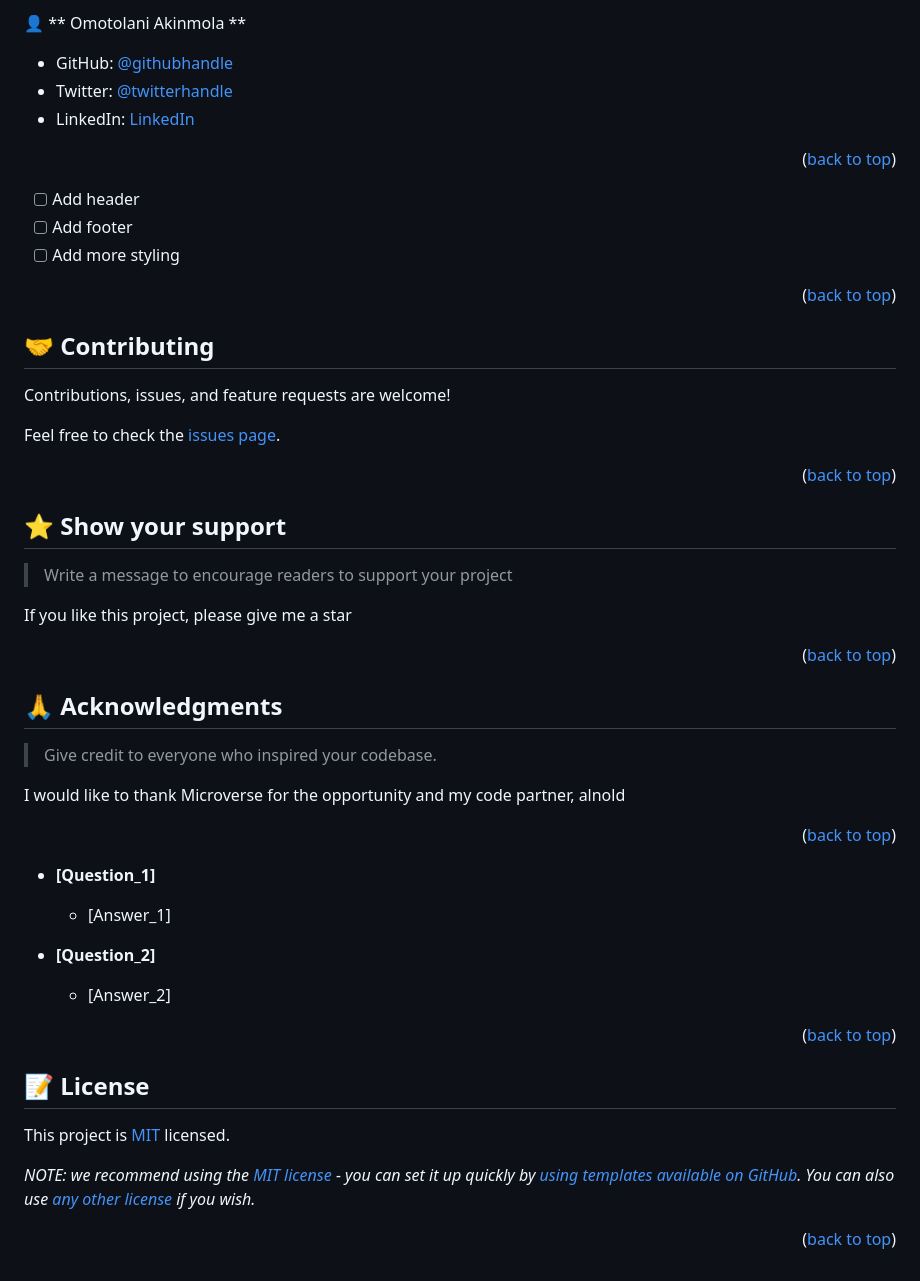
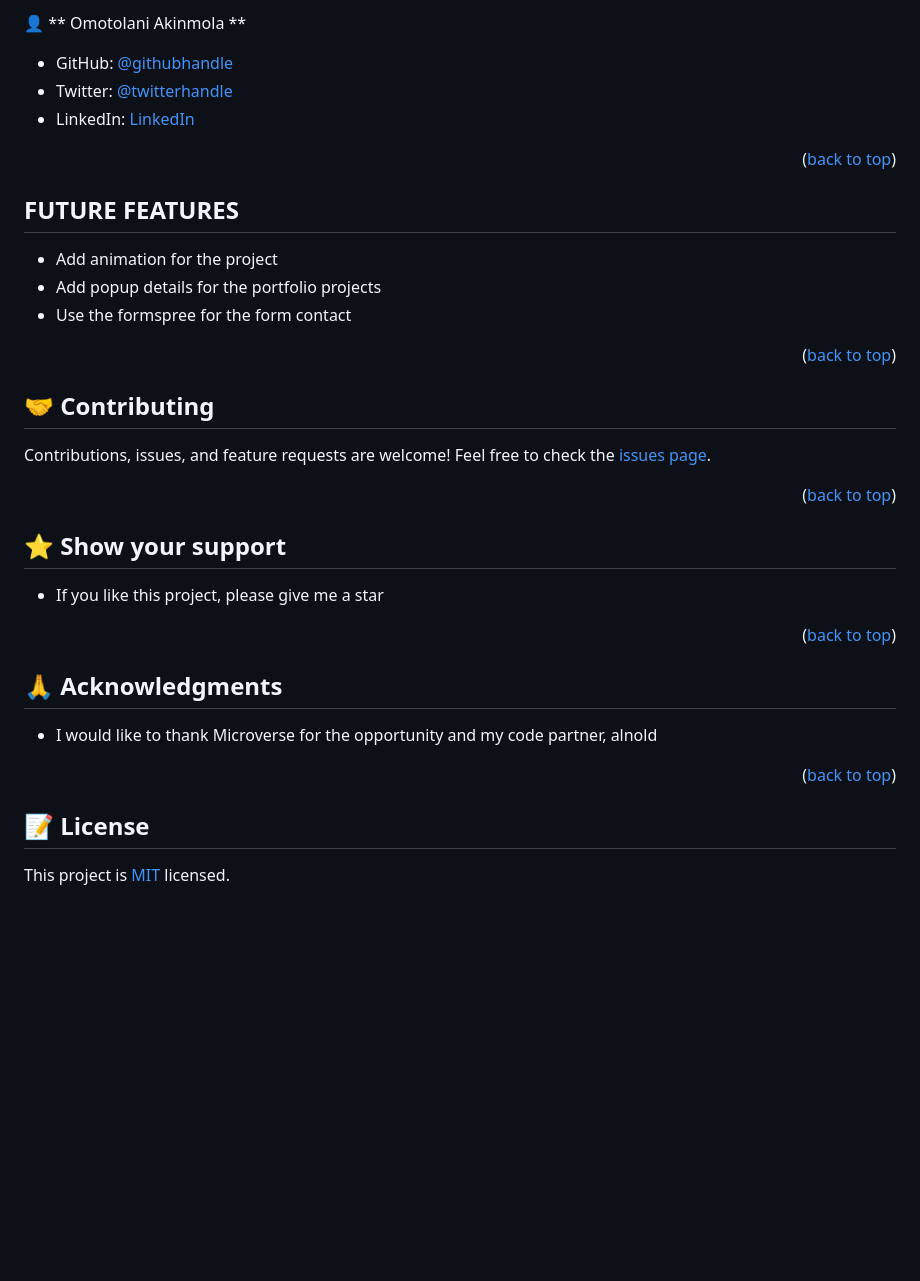
Before and after one commit to akinmolaomotlani/Portfolio-setup-and-mobile-first, a Markdown page: README.md, the part around the change printed below. GitHub-like rendering; blank space fills up the shorter version.

```diff
--- a/README.md
+++ b/README.md
@@ -113,72 +101,36 @@ Install this project with the github link
 <p align="right">(<a href="#readme-top">back to top</a>)</p>
 
 <!-- AUTHORS -->
-
-👤 ** Omotolani Akinmola **
+:bust_in_silhouette: ** Omotolani Akinmola **
 
 - GitHub: [@githubhandle](https://github.com/akinmolaomotlani)
 - Twitter: [@twitterhandle](https://twitter.com/AgbayemiAkinmola)
 - LinkedIn: [LinkedIn](https://linkedin.com/in/linkedinhandle)
-
 <p align="right">(<a href="#readme-top">back to top</a>)</p>
 
 <!-- FUTURE FEATURES -->
-
-- [ ] Add header
-- [ ] Add footer
-- [ ] Add more styling
-
+## FUTURE FEATURES
+- Add animation for the project
+- Add popup details for the portfolio projects
+- Use the formspree for the form contact
 <p align="right">(<a href="#readme-top">back to top</a>)</p>
 
 <!-- CONTRIBUTING -->
-
-## 🤝 Contributing <a name="contributing"></a>
-
+## :handshake: Contributing <a name="contributing"></a>
 Contributions, issues, and feature requests are welcome!
-
 Feel free to check the [issues page](../../issues/).
-
 <p align="right">(<a href="#readme-top">back to top</a>)</p>
 
 <!-- SUPPORT -->
-
-## ⭐️ Show your support <a name="support"></a>
-
-> Write a message to encourage readers to support your project
-
-If you like this project, please give me a star
-
+## :star:️ Show your support <a name="support"></a>
+- If you like this project, please give me a star
 <p align="right">(<a href="#readme-top">back to top</a>)</p>
 
 <!-- ACKNOWLEDGEMENTS -->
-
-## 🙏 Acknowledgments <a name="acknowledgements"></a>
-
-> Give credit to everyone who inspired your codebase.
-
-I would like to thank Microverse for the opportunity and my code partner, alnold
-
-<p align="right">(<a href="#readme-top">back to top</a>)</p>
-
-<!-- FAQ (optional) -->
-
-- **[Question_1]**
-
-  - [Answer_1]
-
-- **[Question_2]**
-
-  - [Answer_2]
-
+## :pray: Acknowledgments <a name="acknowledgements"></a>
+- I would like to thank Microverse for the opportunity and my code partner, alnold
 <p align="right">(<a href="#readme-top">back to top</a>)</p>
 
 <!-- LICENSE -->
-
-## 📝 License <a name="license"></a>
-
-This project is [MIT](./LICENSE) licensed.
-
-_NOTE: we recommend using the [MIT license](https://choosealicense.com/licenses/mit/) - you can set it up quickly by [using templates available on GitHub](https://docs.github.com/en/communities/setting-up-your-project-for-healthy-contributions/adding-a-license-to-a-repository). You can also use [any other license](https://choosealicense.com/licenses/) if you wish._
-
-<p align="right">(<a href="#readme-top">back to top</a>)</p>
-<a name="readme-top"></a>
+## :memo: License <a name="license"></a>
+This project is [MIT](https://github.com/akinmolaomotlani/Portfolio-setup-and-mobile-first/blob/Mobile-menu/MIT.md) licensed.
```
Also changed, not shown: other parts of README.md (+66 -78 lines).
